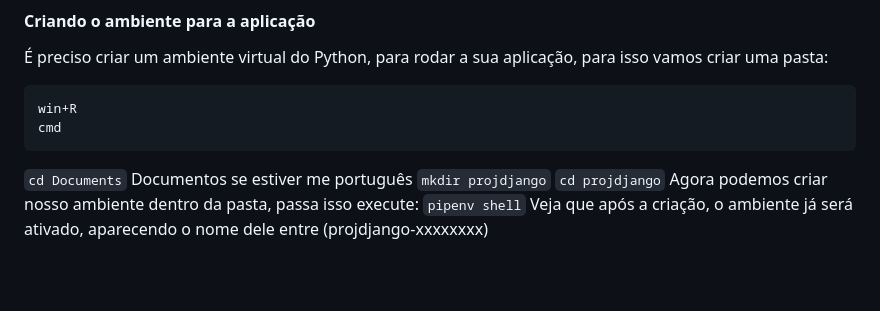
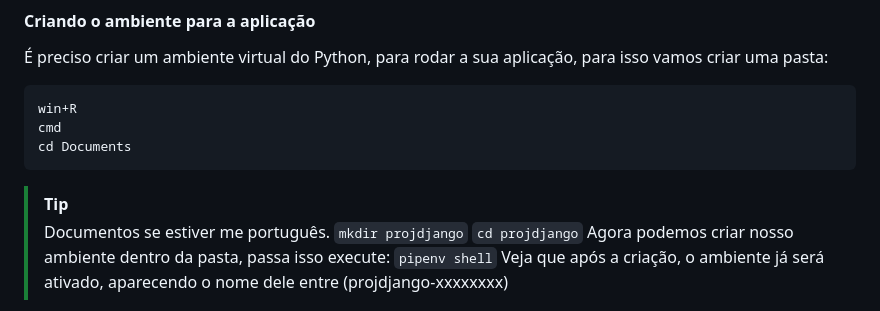
Before and after one commit to AllanUnivesp/ProjDjango, a Markdown page: README.md, the part around the change. Rendered like a GitHub page; blank space fills up the shorter version.

Commit message:
Atualizar o README.md

````diff
--- a/README.md
+++ b/README.md
@@ -56,8 +56,10 @@ No prompt de comando execute: `py -m pip install pipenv`
 ```
 win+R
 cmd
+cd Documents
 ```
-`cd Documents` Documentos se estiver me português
+> [!TIP]
+> Documentos se estiver me português.
 `mkdir projdjango`
 `cd projdjango`
 Agora podemos criar nosso ambiente dentro da pasta, passa isso execute:
````
